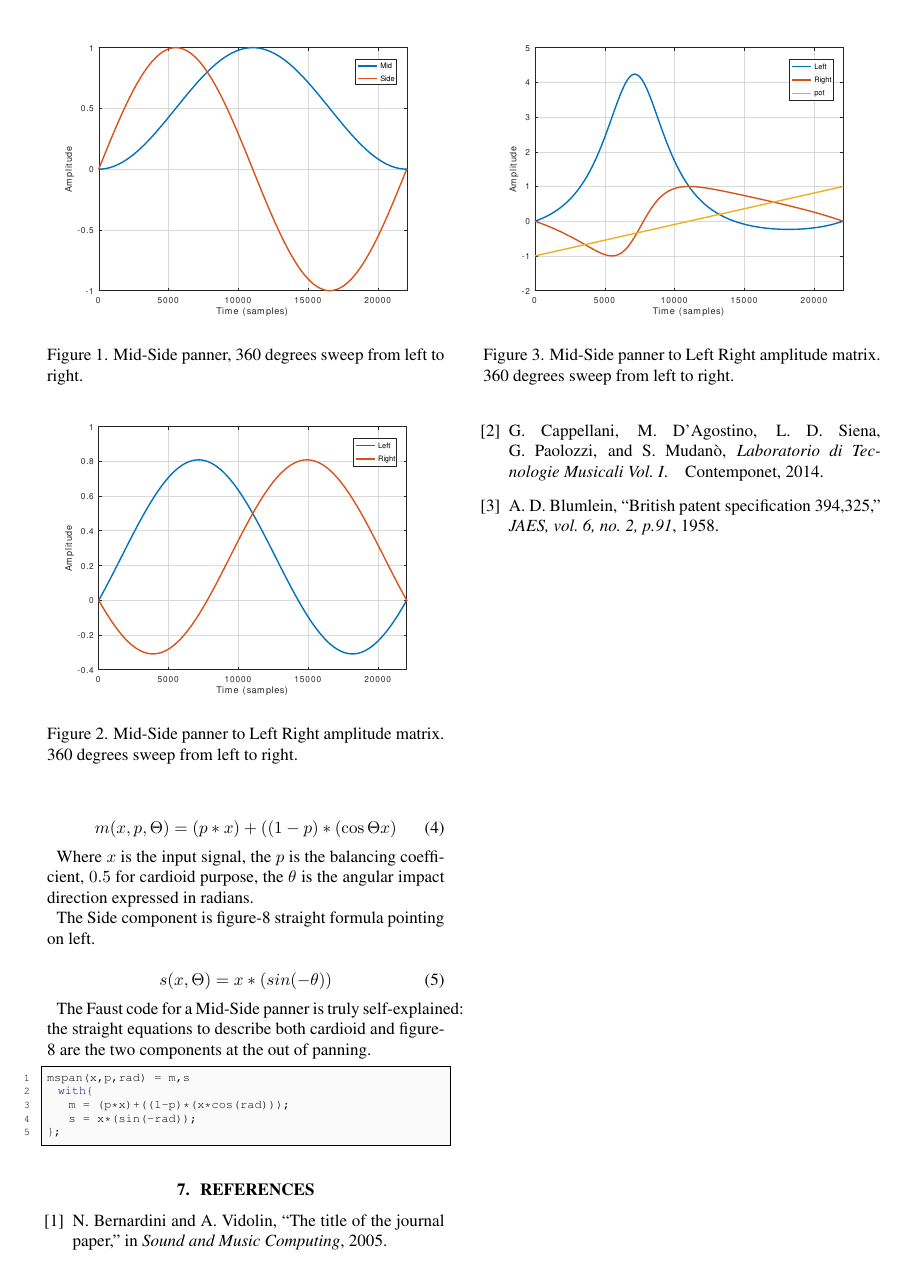
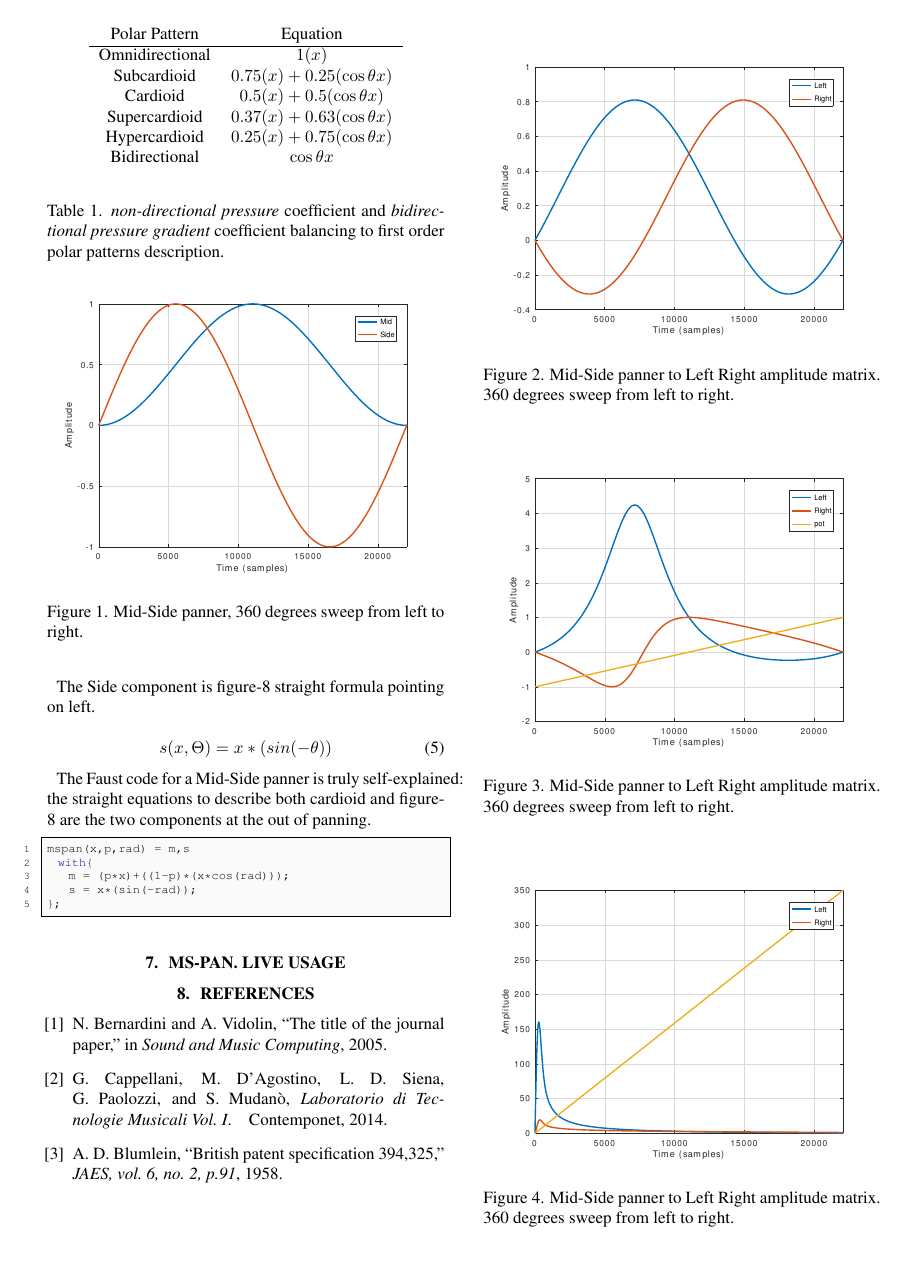
Before and after one commit to s-e-a-m/seam-smc2020, a LaTeX paper (paper/SMC-2020-SEAM.tex): page 4 of 4 before the commit and page 4 of 5 after it. Compiled offline with pdfLaTeX.

Commit message:
new structure

```diff
--- a/paper/SMC-2020-SEAM.tex
+++ b/paper/SMC-2020-SEAM.tex
@@ -414,7 +428,11 @@ mspan(x,p,rad) = m,s
 };
 \end{lstlisting}
 
-
+\begin{figure}[t]
+\centering
+\includegraphics[width=1\columnwidth]{mspan}
+\caption{Mid-Side panner, 360 degrees sweep from left to right.\label{fig:mspan}}
+\end{figure}
 
 %\section{Floats and equations}
 %
@@ -459,16 +477,23 @@ mspan(x,p,rad) = m,s
 
 \begin{figure}[t]
 \centering
-\includegraphics[width=1\columnwidth]{mspan}
-\caption{Mid-Side panner, 360 degrees sweep from left to right.\label{fig:mspan}}
+\includegraphics[width=1\columnwidth]{mspanlr}
+\caption{Mid-Side panner to Left Right amplitude matrix. 360 degrees sweep from left to right.\label{fig:mspanlr}}
 \end{figure}
+
+%%%%%%%%%%%%%%%%%%%%%%%%%%%%%%%%%%%%%%%%%%%%%%%%%%%%%%%%%%%%%%%%%% SECTION SEVEN
+%%%%%%%%%%%%%%%%%%%%%%%%%%%%%%%%%%%%%%%%%%%%%%%%%%%%%%%%%%%%%%%%%%%%%%%%%%%%%%%%
+
+\section{MS-PAN. Live usage}
+\label{sec:mspanlive}
 
 \begin{figure}[t]
 \centering
-\includegraphics[width=1\columnwidth]{mspanlr}
+\includegraphics[width=1\columnwidth]{mspanlrfbpot}
 \caption{Mid-Side panner to Left Right amplitude matrix. 360 degrees sweep from left to right.\label{fig:mspanlr}}
 \end{figure}
 
 \begin{figure}[t]
 \centering
-\includegraphics[width=1\columnwidth]{mspanlrfbpot}
+\includegraphics[width=1\columnwidth]{lrpanfbpot1}
+\caption{Mid-Side panner to Left Right amplitude matrix. 360 degrees sweep from left to right.\label{fig:mspanlr}}
```
Also changed, not shown: paper/SMC-2020-SEAM.pdf, paper/SMC-2020-SEAM.tex (24 more changed lines).
